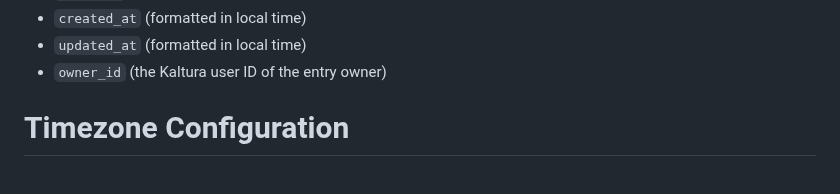
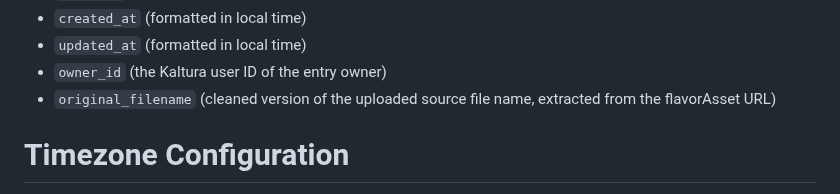
Before and after one commit to Kaltura-EDU/api-scripts, a Markdown page: report-count-duration/README.md, the part around one of its changes. GitHub-like rendering.

```diff
--- a/report-count-duration/README.md
+++ b/report-count-duration/README.md
@@ -65,6 +65,8 @@ The **detailed CSV** includes the following columns:
 - `created_at` (formatted in local time)
 - `updated_at` (formatted in local time)
 - `owner_id` (the Kaltura user ID of the entry owner)
+- `original_filename` (cleaned version of the uploaded source file name, extracted from the flavorAsset URL)
+
 
 # Timezone Configuration
 Timestamps in the detailed CSV are formatted based on the `TIMEZONE` global variable at the top of the script (default is `"US/Pacific"`). You can change this to match your region. Common options include:
```
Also changed, not shown: other parts of report-count-duration/README.md (+1 -1 lines).
